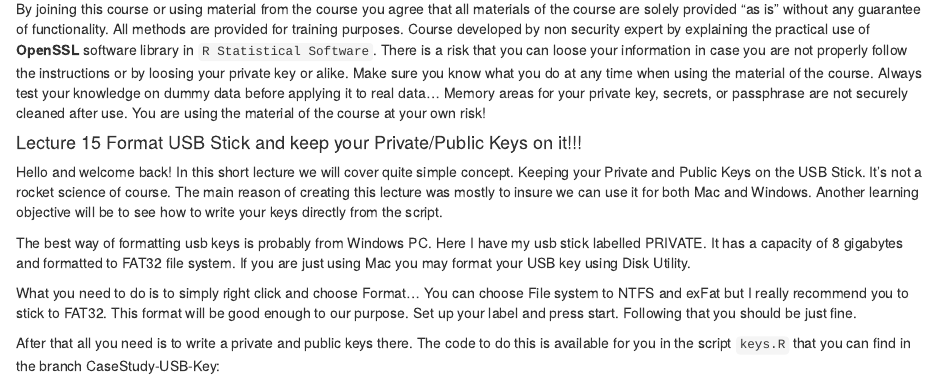
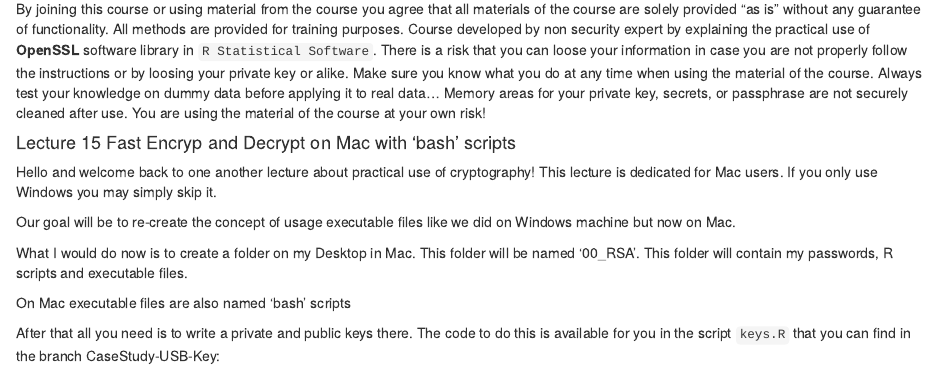
Before and after one commit to vzhomeexperiments/keepyoursecret, an R Markdown document (Lecture15-FastEncryptMac.Rmd): the page in a window 1100 px wide, from 160 px down. Rendered offline with R 4.5, knitr and Pandoc, with nearby package versions.

Commit message:
updated lecture

```diff
--- a/Lecture15-FastEncryptMac.Rmd
+++ b/Lecture15-FastEncryptMac.Rmd
@@ -14,13 +14,17 @@ https://www.udemy.com/keep-your-secrets-under-control
 
 By joining this course or using material from the course you agree that all materials of the course are solely provided "as is" without any guarantee of functionality. All methods are provided for training purposes. Course developed by non security expert by explaining the practical use of **OpenSSL** software library in `R Statistical Software`. There is a risk that you can loose your information in case you are not properly follow the instructions or by loosing your private key or alike. Make sure you know what you do at any time when using the material of the course. Always test your knowledge on dummy data before applying it to real data... Memory areas for your private key, secrets, or passphrase are not securely cleaned after use. You are using the material of the course at your own risk!
 
-#### Lecture 15 Format USB Stick and keep your Private/Public Keys on it!!!
+#### Lecture 15 Fast Encryp and Decrypt on Mac with 'bash' scripts
 
-Hello and welcome back! In this short lecture we will cover quite simple concept. Keeping your Private and Public Keys on the USB Stick. It's not a rocket science of course. The main reason of creating this lecture was mostly to insure we can use it for both Mac and Windows. Another learning objective will be to see how to write your keys directly from the script.
+Hello and welcome back to one another lecture about practical use of cryptography! This lecture is dedicated for Mac users. If you only use Windows you may simply skip it.
 
-The best way of formatting usb keys is probably from Windows PC. Here I have my usb stick labelled PRIVATE. It has a capacity of 8 gigabytes and formatted to FAT32 file system. If you are just using Mac you may format your USB key using Disk Utility.
+Our goal will be to re-create the concept of usage executable files like we did on Windows machine but now on Mac.
 
-What you need to do is to simply right click and choose Format... You can choose File system to NTFS and exFat but I really recommend you to stick to FAT32. This format will be good enough to our purpose. Set up your label and press start. Following that you should be just fine.
+What I would do now is to create a folder on my Desktop in Mac. This folder will be named '00_RSA'. This folder will contain my passwords, R scripts and executable files.
+
+On Mac executable files are also named 'bash' scripts
+
+
 
 After that all you need is to write a private and public keys there. The code to do this is available for you in the script `keys.R` that you can find in the branch CaseStudy-USB-Key:
 
```
Also changed, not shown: Lecture15-FastEncryptMac.nb.html (added), 1 other file.
